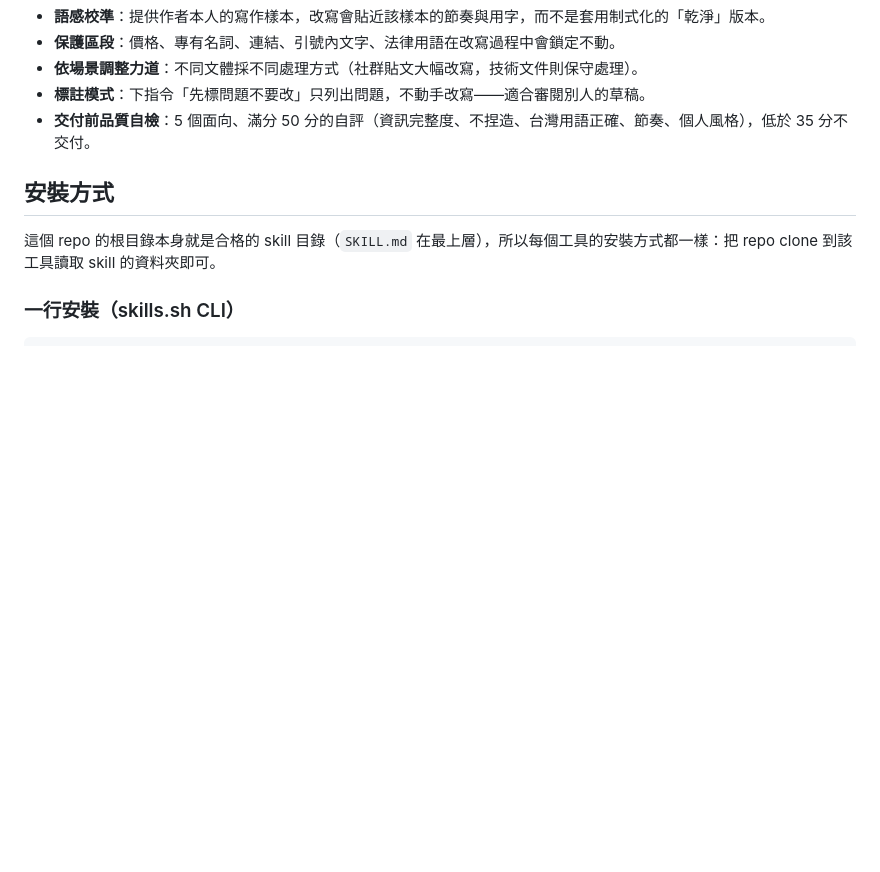
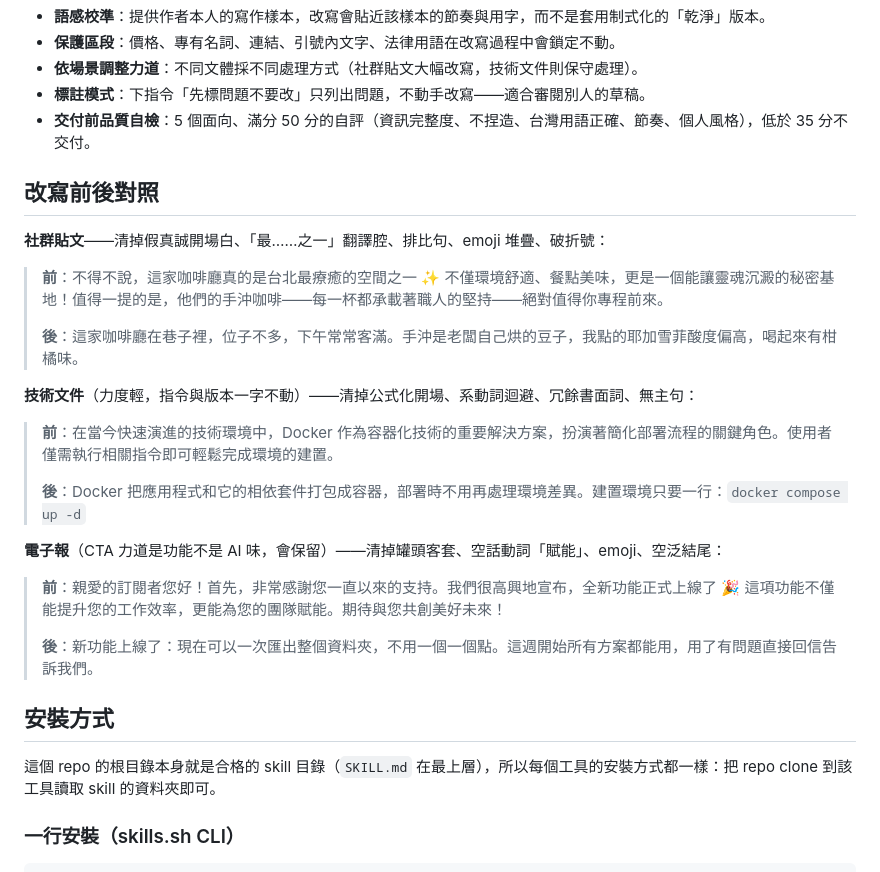
Before and after one commit to acchuang/zh-tw-humanizer, a Markdown page: README.zh-TW.md, the part around one of its changes. GitHub-like rendering; blank space fills up the shorter version.

```diff
--- a/README.zh-TW.md
+++ b/README.zh-TW.md
@@ -26,6 +30,26 @@
 - **依場景調整力道**：不同文體採不同處理方式（社群貼文大幅改寫，技術文件則保守處理）。
 - **標註模式**：下指令「先標問題不要改」只列出問題，不動手改寫——適合審閱別人的草稿。
 - **交付前品質自檢**：5 個面向、滿分 50 分的自評（資訊完整度、不捏造、台灣用語正確、節奏、個人風格），低於 35 分不交付。
+
+## 改寫前後對照
+
+**社群貼文**——清掉假真誠開場白、「最……之一」翻譯腔、排比句、emoji 堆疊、破折號：
+
+> **前**：不得不說，這家咖啡廳真的是台北最療癒的空間之一 ✨ 不僅環境舒適、餐點美味，更是一個能讓靈魂沉澱的秘密基地！值得一提的是，他們的手沖咖啡——每一杯都承載著職人的堅持——絕對值得你專程前來。
+>
+> **後**：這家咖啡廳在巷子裡，位子不多，下午常常客滿。手沖是老闆自己烘的豆子，我點的耶加雪菲酸度偏高，喝起來有柑橘味。
+
+**技術文件**（力度輕，指令與版本一字不動）——清掉公式化開場、系動詞迴避、冗餘書面詞、無主句：
+
+> **前**：在當今快速演進的技術環境中，Docker 作為容器化技術的重要解決方案，扮演著簡化部署流程的關鍵角色。使用者僅需執行相關指令即可輕鬆完成環境的建置。
+>
+> **後**：Docker 把應用程式和它的相依套件打包成容器，部署時不用再處理環境差異。建置環境只要一行：`docker compose up -d`
+
+**電子報**（CTA 力道是功能不是 AI 味，會保留）——清掉罐頭客套、空話動詞「賦能」、emoji、空泛結尾：
+
+> **前**：親愛的訂閱者您好！首先，非常感謝您一直以來的支持。我們很高興地宣布，全新功能正式上線了 🎉 這項功能不僅能提升您的工作效率，更能為您的團隊賦能。期待與您共創美好未來！
+>
+> **後**：新功能上線了：現在可以一次匯出整個資料夾，不用一個一個點。這週開始所有方案都能用，用了有問題直接回信告訴我們。
 
 ## 安裝方式
 
```
Also changed, not shown: other parts of README.zh-TW.md (+4 -0 lines), README.md (+24 -0 lines).
